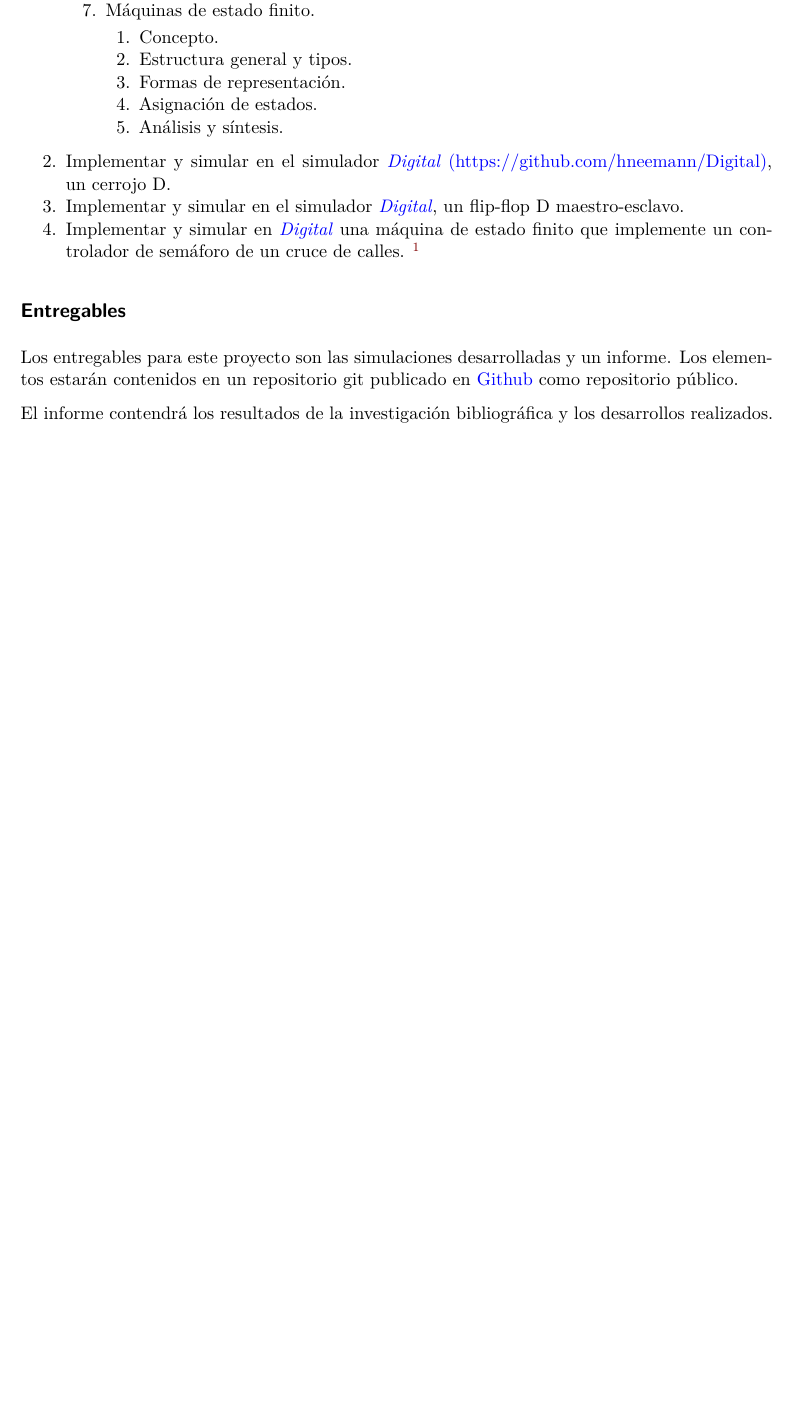
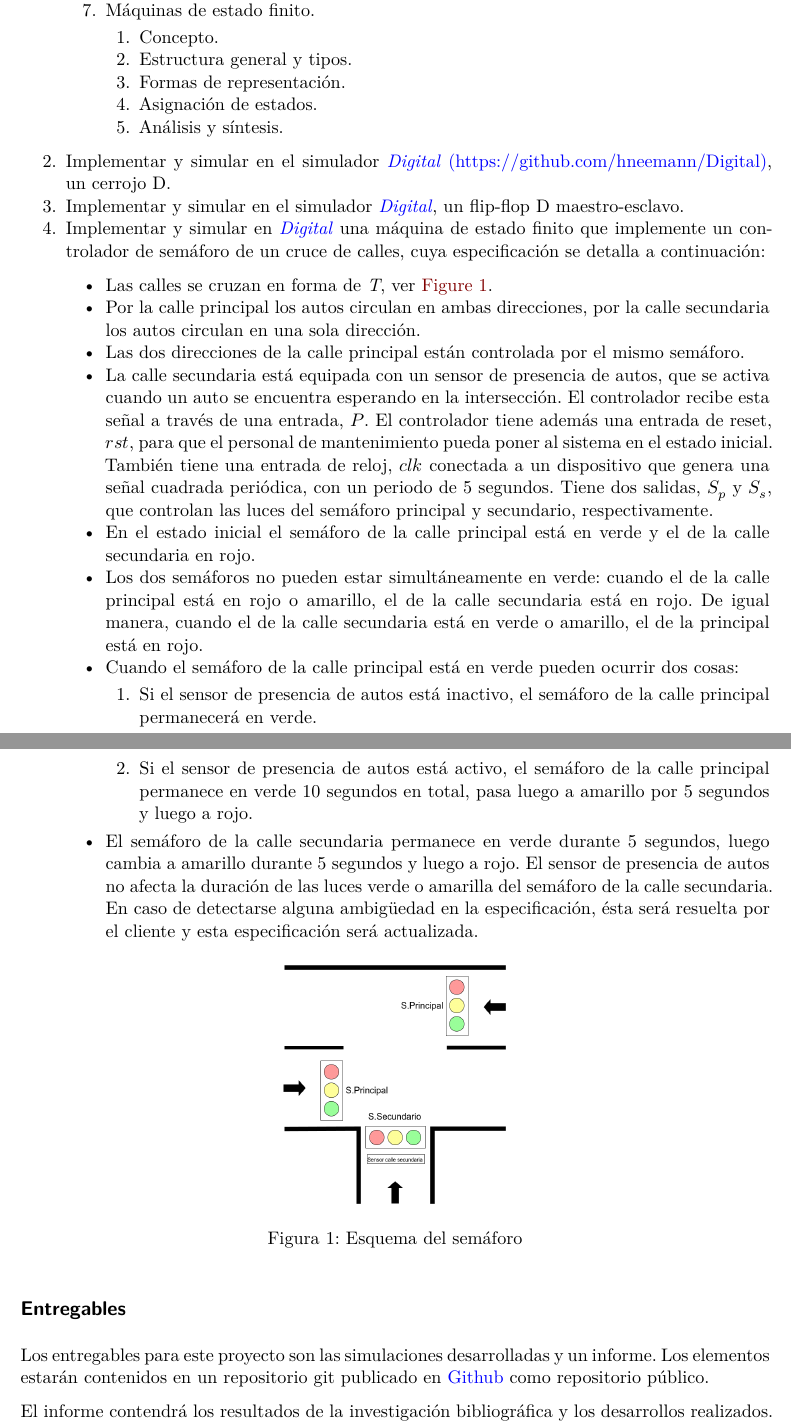
Before and after one commit to jorgesca/circuitos_logicos_secuenciales, a Quarto document (circuitos_secuenciales.qmd): part of page 1 of 3 before the commit and two parts of pages 1 and 2 of 3 after it, the two joined at a grey line, cut so that both start at the same text, the shorter picture padded with empty space. Rendered offline with R 4.5, knitr and Pandoc in place of Quarto, then LaTeX, with nearby package versions.

Commit message:
Agrega especificación controlador de semáforo.

```diff
--- a/circuitos_secuenciales.qmd
+++ b/circuitos_secuenciales.qmd
@@ -1,6 +1,7 @@
 ---
 title: "Proyecto 4: circuitos lógicos secuenciales"
 format: pdf
+lang: es
 ---
 
 ## Objetivos
@@ -22,6 +23,17 @@ Los objetivos de este proyecto son:
         5. Análisis y síntesis.
 
 2. Implementar y simular en el simulador [*Digital* (https://github.com/hneemann/Digital)](https://github.com/hneemann/Digital), un cerrojo D.
-2. Implementar y simular en el simulador [*Digital*](https://github.com/hneemann/Digital), un flip-flop D maestro-esclavo.
-3. Implementar y simular en [*Digital*](https://github.com/hneemann/Digital) una máquina de estado finito que implemente un controlador de semáforo de un cruce de calles. [^1]
+3. Implementar y simular en el simulador [*Digital*](https://github.com/hneemann/Digital), un flip-flop D maestro-esclavo.
+4. Implementar y simular en [*Digital*](https://github.com/hneemann/Digital) una máquina de estado finito que implemente un controlador de semáforo de un cruce de calles, cuya especificación se detalla a continuación:
+    - Las calles se cruzan en forma de *T*, ver @fig-esquema-semaforo.
+    - Por la calle principal los autos circulan en ambas direcciones, por la calle secundaria los autos circulan en una sola dirección.
+    - Las dos direcciones de la calle principal están controlada por el mismo semáforo.
+    - La calle secundaria está equipada con un sensor de presencia de autos, que se activa cuando un auto se encuentra esperando en la intersección. El controlador recibe esta señal a través de una entrada, $P$. El controlador tiene además una entrada de reset, $rst$, para que el personal de mantenimiento pueda poner al sistema en el estado inicial. También tiene una entrada de reloj, $clk$ conectada a un dispositivo que genera una señal cuadrada periódica, con un periodo de 5 segundos. Tiene dos salidas, $S_p$ y $S_s$, que controlan las luces del semáforo principal y secundario, respectivamente.
+    - En el estado inicial el semáforo de la calle principal está en verde y el de la calle secundaria en rojo.
+    - Los dos semáforos no pueden estar simultáneamente en verde: cuando el de la calle principal está en rojo o amarillo, el de la calle secundaria está en rojo. De igual manera, cuando el de la calle secundaria está en verde o amarillo, el de la principal está en rojo.
+    - Cuando el semáforo de la calle principal está en verde pueden ocurrir dos cosas:
+        1. Si el sensor de presencia de autos está inactivo, el semáforo de la calle principal permanecerá en verde.
+        2. Si el sensor de presencia de autos está activo, el semáforo de la calle principal permanece en verde 10 segundos en total, pasa luego a amarillo por 5 segundos y luego a rojo.
+    - El semáforo de la calle secundaria permanece en verde durante 5 segundos, luego cambia a amarillo durante 5 segundos y luego a rojo. El sensor de presencia de autos no afecta la duración de las luces verde o amarilla del semáforo de la calle secundaria.
+En caso de detectarse alguna ambigüedad en la especificación, ésta será resuelta por el cliente y esta especificación será actualizada.
 
```
Also changed, not shown: images/esquema-semaforo.png (added), circuitos_secuenciales.qmd (2 more changed lines), 1 other file.
